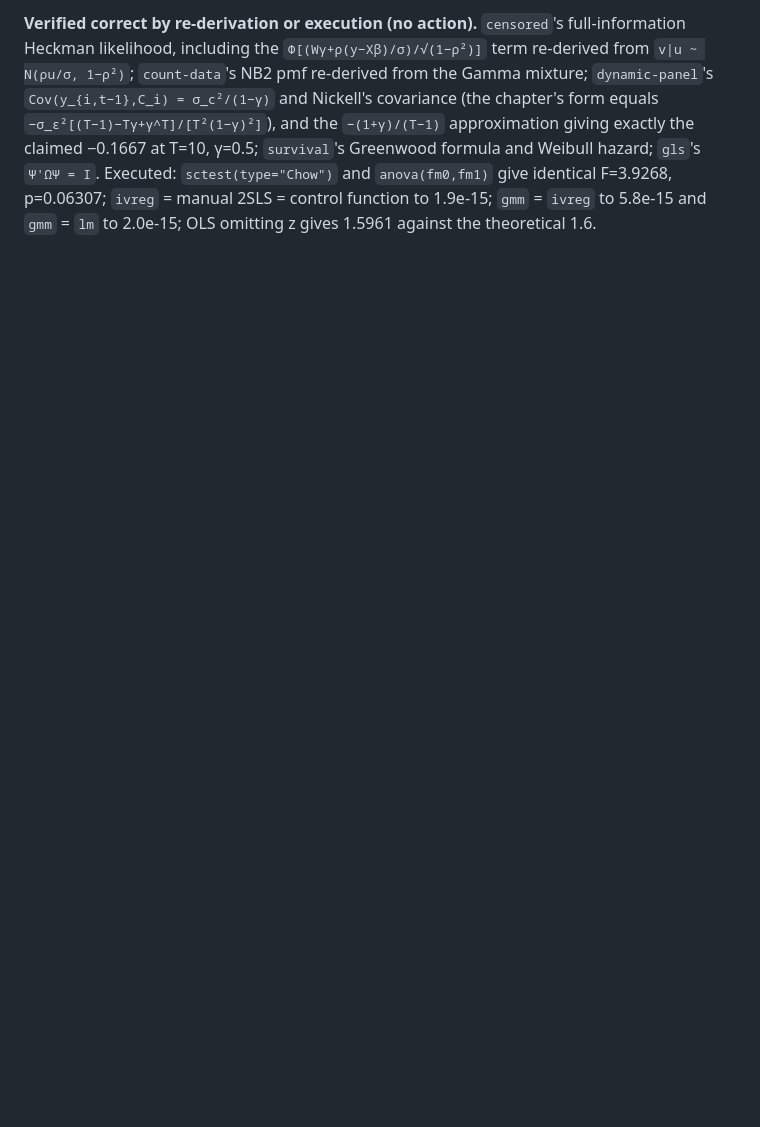
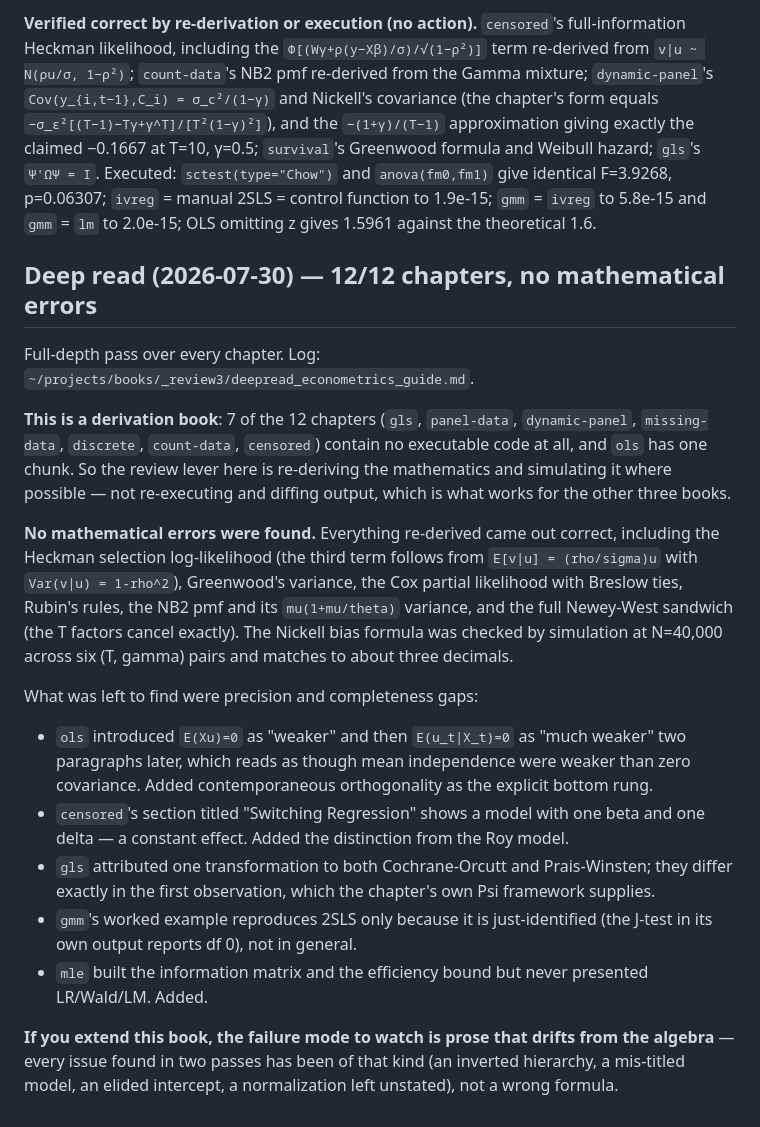
Before and after one commit to xiangao/econometrics-guide, a Markdown page: CLAUDE.md, the part around the change. Rendered like a GitHub page; blank space fills up the shorter version.

Commit message:
Record the 2026-07-30 deep read in CLAUDE.md and README
Distils the durable lessons from the full-depth pass into the per-project notes, so
the next session gets them without reading the 40-95KB logs in ../_review3/.

For causal_econometrics_julia this also corrects a stale claim I left behind: the
CLAUDE.md still said the five meta-learners were "still open" and evaluated
in-sample, which the rf_oof conversion had already fixed. That is the exact
propagation defect this review pass spent its time documenting, so it is now
replaced with the resolution, the resulting correlations, and the two deliberate
exceptions (the panel section's firm-level splitting requirement, and GATES coverage).
Also added the lesson about not hardcoding numbers a chunk could compute.

Co-Authored-By: Claude Opus 5 (1M context) <noreply@anthropic.com>

```diff
--- a/CLAUDE.md
+++ b/CLAUDE.md
@@ -65,3 +65,42 @@ Fresh sweep of all 12 substantive chapters — the book had had no commits since
 **Smaller items:** `mle` asymptotic-efficiency item — `V` was called the variance of `θ̂` then used as the variance of the limit of `√n(θ̂−θ)`; fixed, and the *regular*-CAN qualifier added (Hodges' estimator named, since without it the claim is false). `gmm` — `W` denoted both the weighting matrix and the instrument (and the data column is `w`); disambiguated, `gmm()`'s arguments described correctly, and the chapter's gap filled: optimal `W = S^{-1}`, asymptotic variance `(G'S^{-1}G)^{-1}`, two-step GMM, and 2SLS as efficient GMM only under homoskedasticity. `endogeneity` — the geometry passage asserted a similar-triangles identity requiring `x₁ ⊥ x₂` while explicitly ruling out the one construction that delivers it; rewritten around `x = x^⊥ + x^∥` (projection onto `u`), which makes both orthogonalities hold by construction, and the infeasible-regression algebra is now shown. `survival` — `exp <- survreg(...)` shadowed base `exp()` (renamed `exp_fit`), and an AFT-vs-PH sign-convention warning was added for reading `survreg` beside `coxph`. `missing-data` — the MI recipe drew `α` but never a residual, i.e. improper imputation, the very defect charged against single regression imputation two sections earlier. `panel-data` — education is not time-invariant in general.
 
 **Verified correct by re-derivation or execution (no action).** `censored`'s full-information Heckman likelihood, including the `Φ[(Wγ+ρ(y−Xβ)/σ)/√(1−ρ²)]` term re-derived from `v|u ~ N(ρu/σ, 1−ρ²)`; `count-data`'s NB2 pmf re-derived from the Gamma mixture; `dynamic-panel`'s `Cov(y_{i,t−1},C_i) = σ_c²/(1−γ)` and Nickell's covariance (the chapter's form equals `−σ_ε²[(T−1)−Tγ+γ^T]/[T²(1−γ)²]`), and the `−(1+γ)/(T−1)` approximation giving exactly the claimed −0.1667 at T=10, γ=0.5; `survival`'s Greenwood formula and Weibull hazard; `gls`'s `Ψ'ΩΨ = I`. Executed: `sctest(type="Chow")` and `anova(fm0,fm1)` give identical F=3.9268, p=0.06307; `ivreg` = manual 2SLS = control function to 1.9e-15; `gmm` = `ivreg` to 5.8e-15 and `gmm` = `lm` to 2.0e-15; OLS omitting z gives 1.5961 against the theoretical 1.6.
+
+## Deep read (2026-07-30) — 12/12 chapters, no mathematical errors
+
+Full-depth pass over every chapter. Log:
+`~/projects/books/_review3/deepread_econometrics_guide.md`.
+
+**This is a derivation book**: 7 of the 12 chapters (`gls`, `panel-data`,
+`dynamic-panel`, `missing-data`, `discrete`, `count-data`, `censored`) contain no
+executable code at all, and `ols` has one chunk. So the review lever here is
+re-deriving the mathematics and simulating it where possible — not re-executing and
+diffing output, which is what works for the other three books.
+
+**No mathematical errors were found.** Everything re-derived came out correct,
+including the Heckman selection log-likelihood (the third term follows from
+`E[v|u] = (rho/sigma)u` with `Var(v|u) = 1-rho^2`), Greenwood's variance, the Cox
+partial likelihood with Breslow ties, Rubin's rules, the NB2 pmf and its
+`mu(1+mu/theta)` variance, and the full Newey-West sandwich (the T factors cancel
+exactly). The Nickell bias formula was checked by simulation at N=40,000 across six
+(T, gamma) pairs and matches to about three decimals.
+
+What was left to find were precision and completeness gaps:
+
+- `ols` introduced `E(Xu)=0` as "weaker" and then `E(u_t|X_t)=0` as "much weaker" two
+  paragraphs later, which reads as though mean independence were weaker than zero
+  covariance. Added contemporaneous orthogonality as the explicit bottom rung.
+- `censored`'s section titled "Switching Regression" shows a model with one beta and
+  one delta — a constant effect. Added the distinction from the Roy model.
+- `gls` attributed one transformation to both Cochrane-Orcutt and Prais-Winsten;
+  they differ exactly in the first observation, which the chapter's own Psi framework
+  supplies.
+- `gmm`'s worked example reproduces 2SLS only because it is just-identified (the
+  J-test in its own output reports df 0), not in general.
+- `mle` built the information matrix and the efficiency bound but never presented
+  LR/Wald/LM. Added.
+
+**If you extend this book, the failure mode to watch is prose that drifts from the
+algebra** — every issue found in two passes has been of that kind (an inverted
+hierarchy, a mis-titled model, an elided intercept, a normalization left unstated),
+not a wrong formula.
```
Also changed, not shown: README.md (+14 -0 lines).
